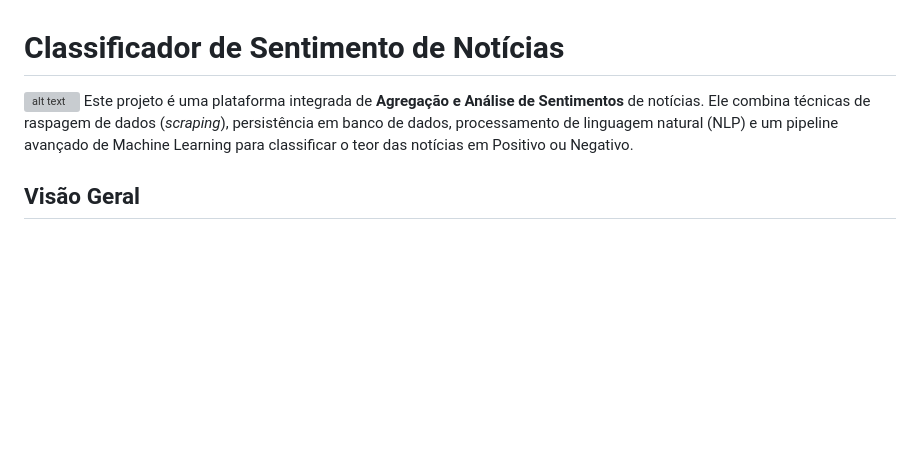
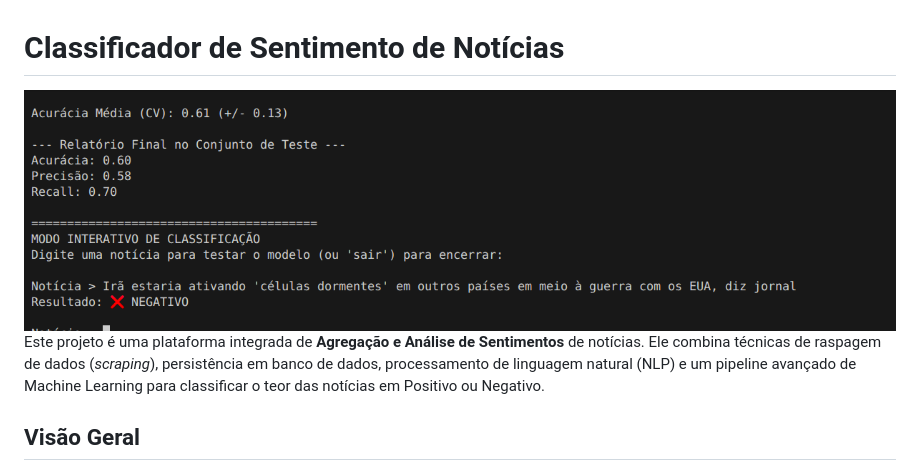
Before and after one commit to ronaldandrade/noticias, a Markdown page: readme.md, the part around the change. GitHub-like rendering; pictures changed too: print.png (added); blank space fills up the shorter version; grey boxes are pictures that could not be loaded.

```diff
--- a/readme.md
+++ b/readme.md
@@ -1,5 +1,5 @@
 # Classificador de Sentimento de Notícias
-![alt text](print.png)
+![alt text](/print.png)
 Este projeto é uma plataforma integrada de **Agregação e Análise de Sentimentos** de notícias. Ele combina técnicas de raspagem de dados (_scraping_), persistência em banco de dados, processamento de linguagem natural (NLP) e um pipeline avançado de Machine Learning para classificar o teor das notícias em Positivo ou Negativo.
 
 ## Visão Geral
```
